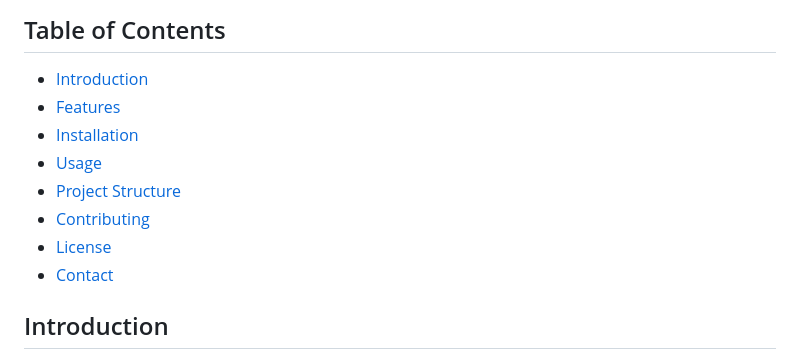
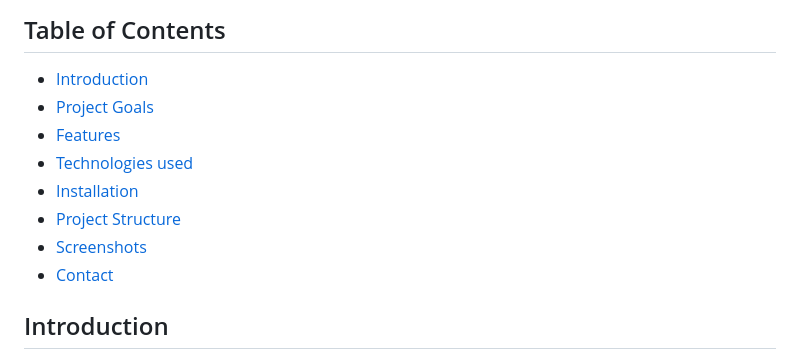
Before and after one commit to Tirtsa/Fullstack--1st-Project, a Markdown page: README.md, the part around the change. GitHub-like rendering.

Commit message:
Update README.md
remove unnecessary details

```diff
--- a/README.md
+++ b/README.md
@@ -4,12 +4,12 @@
 
 ## Table of Contents
 - [Introduction](#introduction)
+- [Project Goals](#project-goals)
 - [Features](#features)
+- [Technologies used](#technologies-used)
 - [Installation](#installation)
-- [Usage](#usage)
 - [Project Structure](#project-structure)
-- [Contributing](#contributing)
-- [License](#license)
+- [Screenshots](#screenshots)
 - [Contact](#contact)
 
 ## Introduction
```
